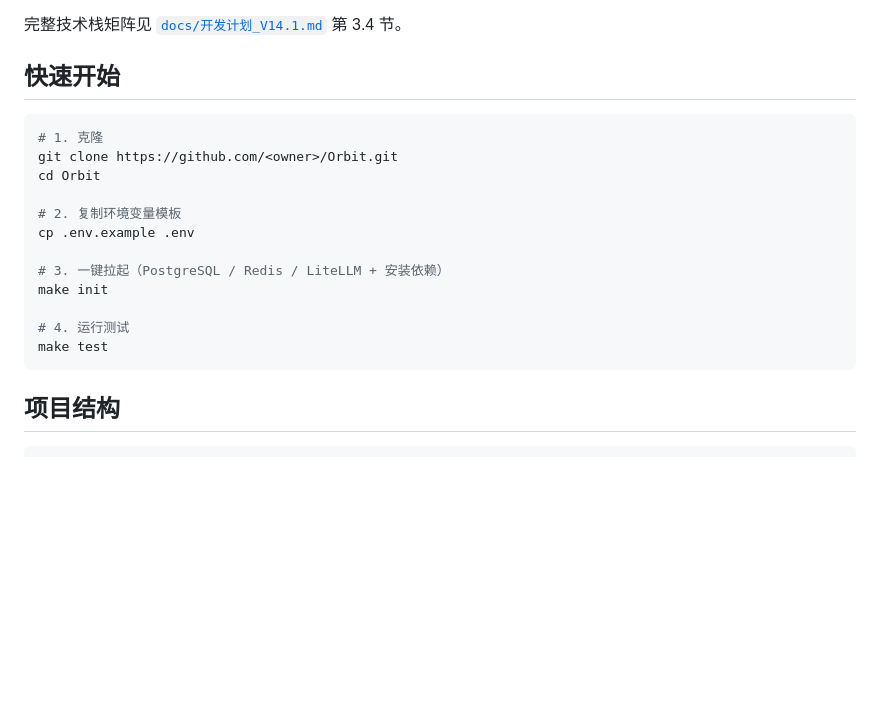
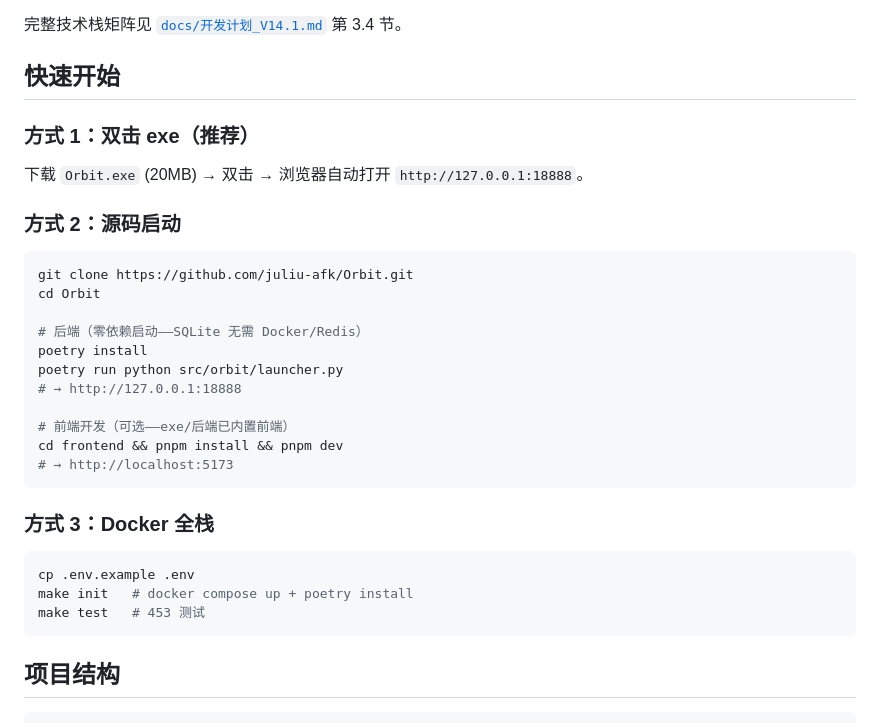
Before and after one commit to juliu-afk/Orbit, a Markdown page: README.md, the part around the change. GitHub-like rendering; blank space fills up the shorter version.

Commit message:
docs: v1.0 收尾——路线图里程碑 + 功能清单 453 测试 + README 使用说明
Co-Authored-By: Claude <noreply@anthropic.com>

````diff
--- a/README.md
+++ b/README.md
@@ -45,19 +45,32 @@ Orbit 是**多智能体软件开发自循环系统**，锚定在**编排层**—
 
 ## 快速开始
 
+### 方式 1：双击 exe（推荐）
+
+下载 `Orbit.exe` (20MB) → 双击 → 浏览器自动打开 `http://127.0.0.1:18888`。
+
+### 方式 2：源码启动
+
 ```bash
-# 1. 克隆
-git clone https://github.com/<owner>/Orbit.git
+git clone https://github.com/juliu-afk/Orbit.git
 cd Orbit
 
-# 2. 复制环境变量模板
+# 后端（零依赖启动——SQLite 无需 Docker/Redis）
+poetry install
+poetry run python src/orbit/launcher.py
+# → http://127.0.0.1:18888
+
+# 前端开发（可选——exe/后端已内置前端）
+cd frontend && pnpm install && pnpm dev
+# → http://localhost:5173
+```
+
+### 方式 3：Docker 全栈
+
+```bash
 cp .env.example .env
-
-# 3. 一键拉起（PostgreSQL / Redis / LiteLLM + 安装依赖）
-make init
-
-# 4. 运行测试
-make test
+make init   # docker compose up + poetry install
+make test   # 453 测试
 ```
 
 ## 项目结构
````
Also changed, not shown: docs/产品路线图.md (+12 -1 lines), docs/已实现功能清单.md (+4 -1 lines).
